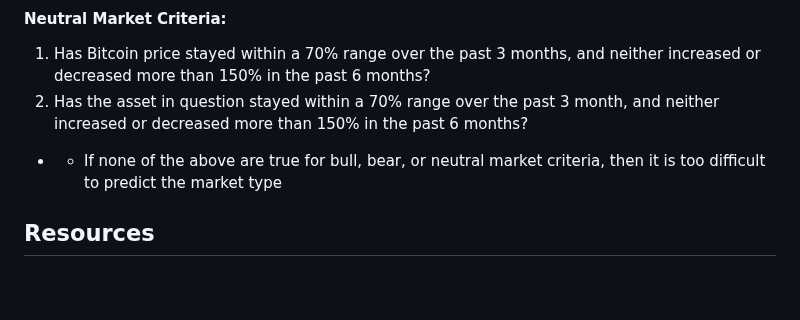
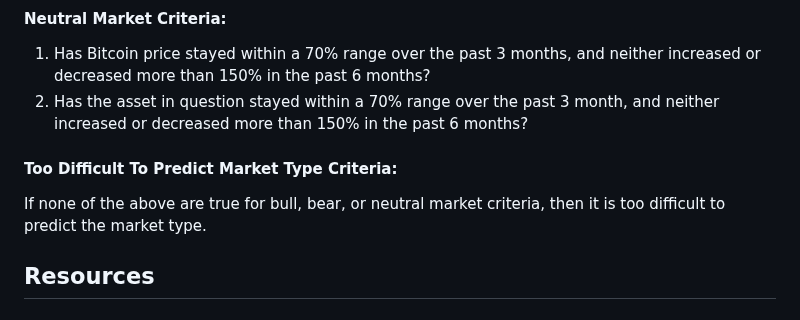
Before and after one commit to tylerfallon/The-Omniscient-Crypto-Oracle, a Markdown page: README.md, the part around the change. Drawn GitHub-style; blank space fills up the shorter version.

```diff
--- a/README.md
+++ b/README.md
@@ -31,7 +31,9 @@ Two years data was analyzed and averaged by weekday to see if there were any tre
 #### Neutral Market Criteria:
 1) Has Bitcoin price stayed within a 70% range over the past 3 months, and neither increased or decreased more than 150% in the past 6 months?
 2) Has the asset in question stayed within a 70% range over the past 3 month, and neither increased or decreased more than 150% in the past 6 months?
-* * If none of the above are true for bull, bear, or neutral market criteria, then it is too difficult to predict the market type
+
+#### Too Difficult To Predict Market Type Criteria:
+If none of the above are true for bull, bear, or neutral market criteria, then it is too difficult to predict the market type.
 
 ## Resources
 
```
